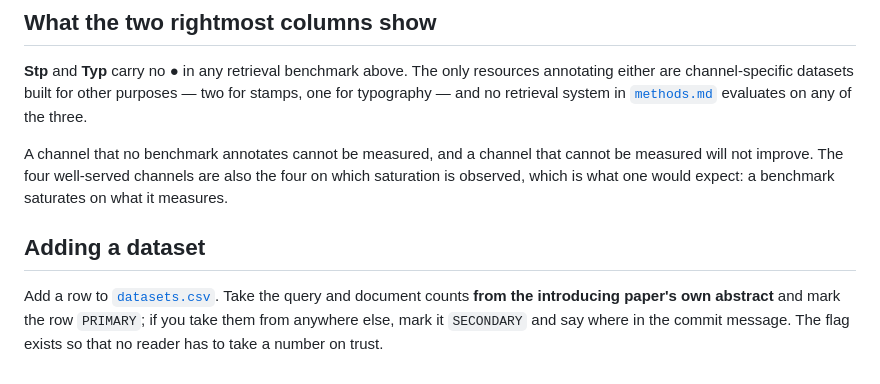
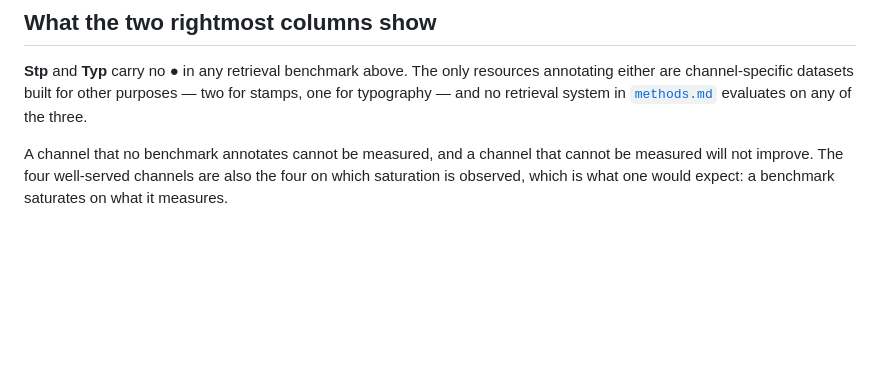
Before and after one commit to visualdocumentrag/VDU-RAG-Survey, a Markdown page: data/datasets.md, the part around the change. GitHub-like rendering; blank space fills up the shorter version.

```diff
--- a/data/datasets.md
+++ b/data/datasets.md
@@ -63,11 +63,3 @@ A channel that no benchmark annotates cannot be measured, and a channel
 that cannot be measured will not improve. The four well-served channels
 are also the four on which saturation is observed, which is what one
 would expect: a benchmark saturates on what it measures.
-
-## Adding a dataset
-
-Add a row to [`datasets.csv`](datasets.csv). Take the query and document
-counts **from the introducing paper's own abstract** and mark the row
-`PRIMARY`; if you take them from anywhere else, mark it `SECONDARY` and
-say where in the commit message. The flag exists so that no reader has
-to take a number on trust.
```
